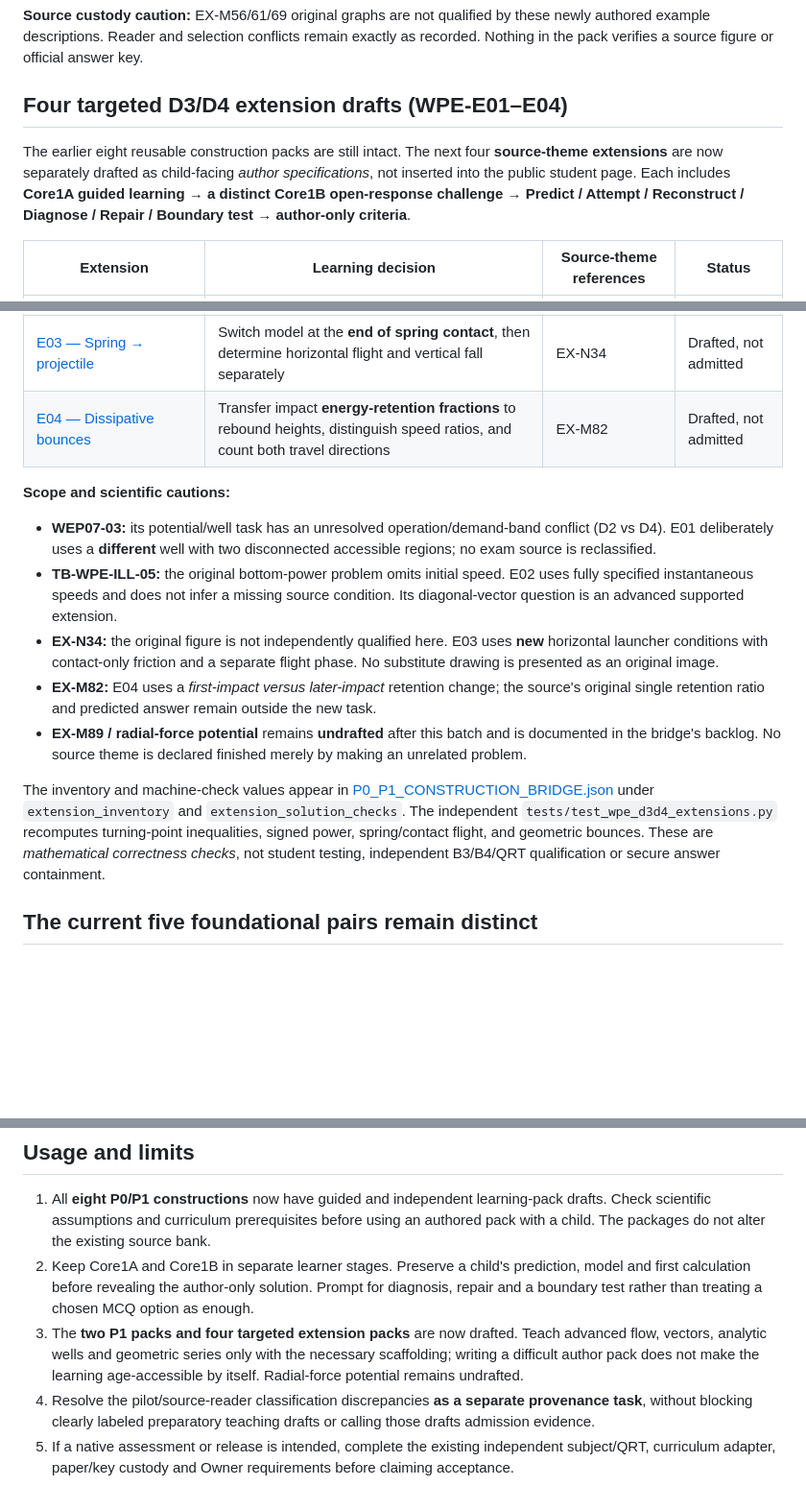
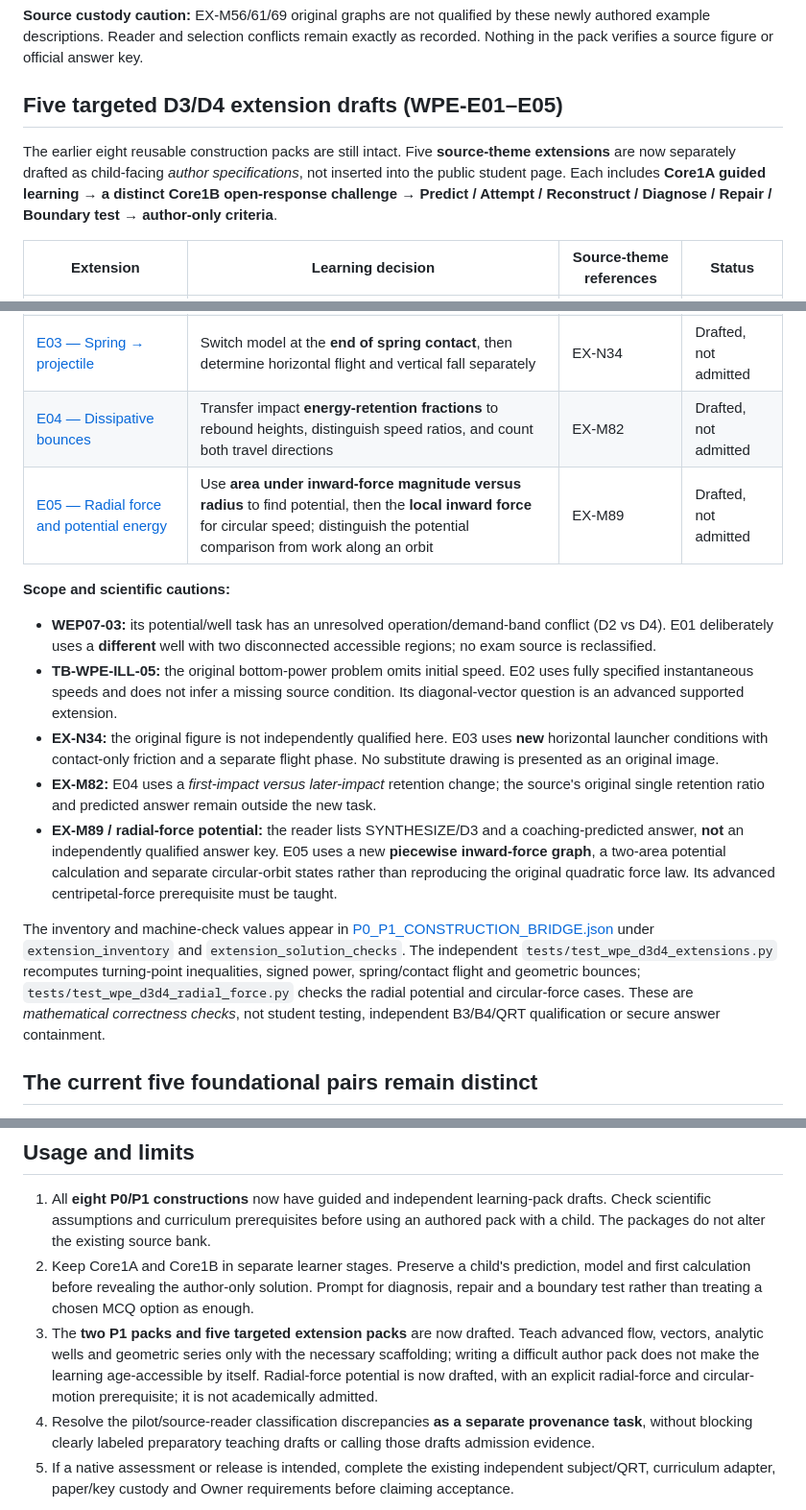
Before and after one commit to reallakshman19/Grade9v4.0, a Markdown page: WPE_Source_to_Core1A_Concept/learning-bridge/README.md, 3 parts joined by grey strips. Shown at 96% size. GitHub-like rendering; blank space fills up the shorter version.

Commit message:
WPE bridge: index fifth extension with radial potential model and scope limits

```diff
--- a/WPE_Source_to_Core1A_Concept/learning-bridge/README.md
+++ b/WPE_Source_to_Core1A_Concept/learning-bridge/README.md
@@ -61,9 +61,9 @@ The construction inventory in [P0_P1_CONSTRUCTION_BRIDGE.json](P0_P1_CONSTRUCTIO
 
 **Source custody caution:** EX-M56/61/69 original graphs are not qualified by these newly authored example descriptions. Reader and selection conflicts remain exactly as recorded. Nothing in the pack verifies a source figure or official answer key.
 
-## Four targeted D3/D4 extension drafts (WPE-E01–E04)
+## Five targeted D3/D4 extension drafts (WPE-E01–E05)
 
-The earlier eight reusable construction packs are still intact. The next four **source-theme extensions** are now separately drafted as child-facing *author specifications*, not inserted into the public student page. Each includes **Core1A guided learning → a distinct Core1B open-response challenge → Predict / Attempt / Reconstruct / Diagnose / Repair / Boundary test → author-only criteria**.
+The earlier eight reusable construction packs are still intact. Five **source-theme extensions** are now separately drafted as child-facing *author specifications*, not inserted into the public student page. Each includes **Core1A guided learning → a distinct Core1B open-response challenge → Predict / Attempt / Reconstruct / Diagnose / Repair / Boundary test → author-only criteria**.
 
 | Extension | Learning decision | Source-theme references | Status |
 |---|---|---|---|
@@ -71,15 +71,16 @@ The earlier eight reusable construction packs are still intact. The next four **
 | [E02 — Instantaneous power](INSTANTANEOUS_POWER_LEARNING_PACK.md) | Use **force along velocity** at that instant rather than magnitude-only multiplication or time-average work | TB-WPE-ILL-05/06 | Drafted, not admitted |
 | [E03 — Spring → projectile](SPRING_PROJECTILE_TRANSITION_LEARNING_PACK.md) | Switch model at the **end of spring contact**, then determine horizontal flight and vertical fall separately | EX-N34 | Drafted, not admitted |
 | [E04 — Dissipative bounces](DISSIPATIVE_BOUNCES_LEARNING_PACK.md) | Transfer impact **energy-retention fractions** to rebound heights, distinguish speed ratios, and count both travel directions | EX-M82 | Drafted, not admitted |
+| [E05 — Radial force and potential energy](RADIAL_FORCE_POTENTIAL_LEARNING_PACK.md) | Use **area under inward-force magnitude versus radius** to find potential, then the **local inward force** for circular speed; distinguish the potential comparison from work along an orbit | EX-M89 | Drafted, not admitted |
 
 **Scope and scientific cautions:**
 - **WEP07-03:** its potential/well task has an unresolved operation/demand-band conflict (D2 vs D4). E01 deliberately uses a **different** well with two disconnected accessible regions; no exam source is reclassified.
 - **TB-WPE-ILL-05:** the original bottom-power problem omits initial speed. E02 uses fully specified instantaneous speeds and does not infer a missing source condition. Its diagonal-vector question is an advanced supported extension.
 - **EX-N34:** the original figure is not independently qualified here. E03 uses **new** horizontal launcher conditions with contact-only friction and a separate flight phase. No substitute drawing is presented as an original image.
 - **EX-M82:** E04 uses a *first-impact versus later-impact* retention change; the source's original single retention ratio and predicted answer remain outside the new task.
-- **EX-M89 / radial-force potential** remains **undrafted** after this batch and is documented in the bridge's backlog. No source theme is declared finished merely by making an unrelated problem.
+- **EX-M89 / radial-force potential:** the reader lists SYNTHESIZE/D3 and a coaching-predicted answer, **not** an independently qualified answer key. E05 uses a new **piecewise inward-force graph**, a two-area potential calculation and separate circular-orbit states rather than reproducing the original quadratic force law. Its advanced centripetal-force prerequisite must be taught.
 
-The inventory and machine-check values appear in [P0_P1_CONSTRUCTION_BRIDGE.json](P0_P1_CONSTRUCTION_BRIDGE.json) under `extension_inventory` and `extension_solution_checks`. The independent `tests/test_wpe_d3d4_extensions.py` recomputes turning-point inequalities, signed power, spring/contact flight, and geometric bounces. These are *mathematical correctness checks*, not student testing, independent B3/B4/QRT qualification or secure answer containment.
+The inventory and machine-check values appear in [P0_P1_CONSTRUCTION_BRIDGE.json](P0_P1_CONSTRUCTION_BRIDGE.json) under `extension_inventory` and `extension_solution_checks`. The independent `tests/test_wpe_d3d4_extensions.py` recomputes turning-point inequalities, signed power, spring/contact flight and geometric bounces; `tests/test_wpe_d3d4_radial_force.py` checks the radial potential and circular-force cases. These are *mathematical correctness checks*, not student testing, independent B3/B4/QRT qualification or secure answer containment.
 
 ## The current five foundational pairs remain distinct
 
@@ -91,7 +92,7 @@ The earlier B3/B4 review (`physics/wpe/learn-challenge-wpe02-b3-b4-review.json`)
 
 1. All **eight P0/P1 constructions** now have guided and independent learning-pack drafts. Check scientific assumptions and curriculum prerequisites before using an authored pack with a child. The packages do not alter the existing source bank.
 2. Keep Core1A and Core1B in separate learner stages. Preserve a child's prediction, model and first calculation before revealing the author-only solution. Prompt for diagnosis, repair and a boundary test rather than treating a chosen MCQ option as enough.
-3. The **two P1 packs and four targeted extension packs** are now drafted. Teach advanced flow, vectors, analytic wells and geometric series only with the necessary scaffolding; writing a difficult author pack does not make the learning age-accessible by itself. Radial-force potential remains undrafted.
+3. The **two P1 packs and five targeted extension packs** are now drafted. Teach advanced flow, vectors, analytic wells and geometric series only with the necessary scaffolding; writing a difficult author pack does not make the learning age-accessible by itself. Radial-force potential is now drafted, with an explicit radial-force and circular-motion prerequisite; it is not academically admitted.
 4. Resolve the pilot/source-reader classification discrepancies **as a separate provenance task**, without blocking clearly labeled preparatory teaching drafts or calling those drafts admission evidence.
 5. If a native assessment or release is intended, complete the existing independent subject/QRT, curriculum adapter, paper/key custody and Owner requirements before claiming acceptance.
 
```
